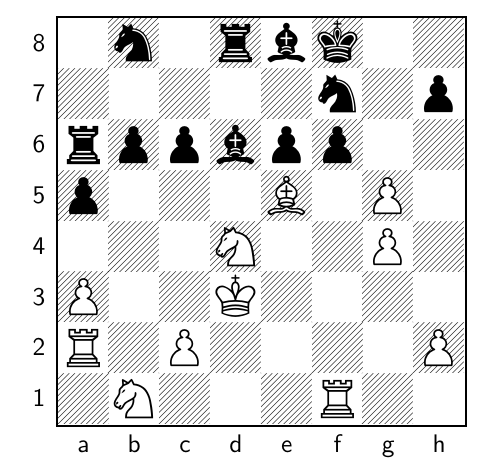
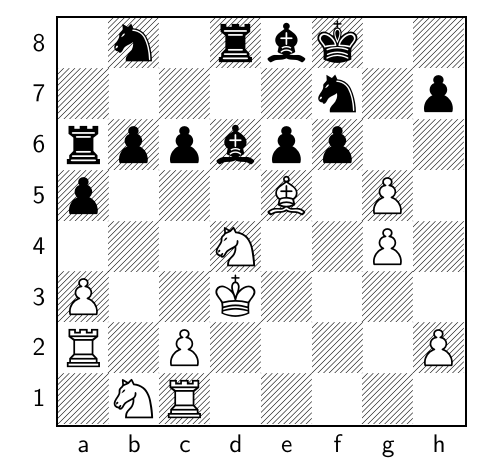
Before and after one commit to TomCasavant/latex-chess, a LaTeX document (default_filepath.tex): part of the page, cut so that both start at the same text. Compiled offline with pdfLaTeX.

Commit message:
[automated] Regenerate text/pdf for chessboard

```diff
--- a/default_filepath.tex
+++ b/default_filepath.tex
@@ -13,6 +13,6 @@
 \normalsize%
 \setchessboard{showmover=false}%
 \newgame%
-\fenboard{1n1rbk2/5n1p/rppbpp2/p3B1P1/3N2P1/P2K4/R1P4P/1N3R2 w - - 5 42}%
+\fenboard{1n1rbk2/5n1p/rppbpp2/p3B1P1/3N2P1/P2K4/R1P4P/1NR5 b - - 6 42}%
 \chessboard%
 \end{document}
```
Also changed, not shown: chessboard.png, chessboard_display.pdf.
